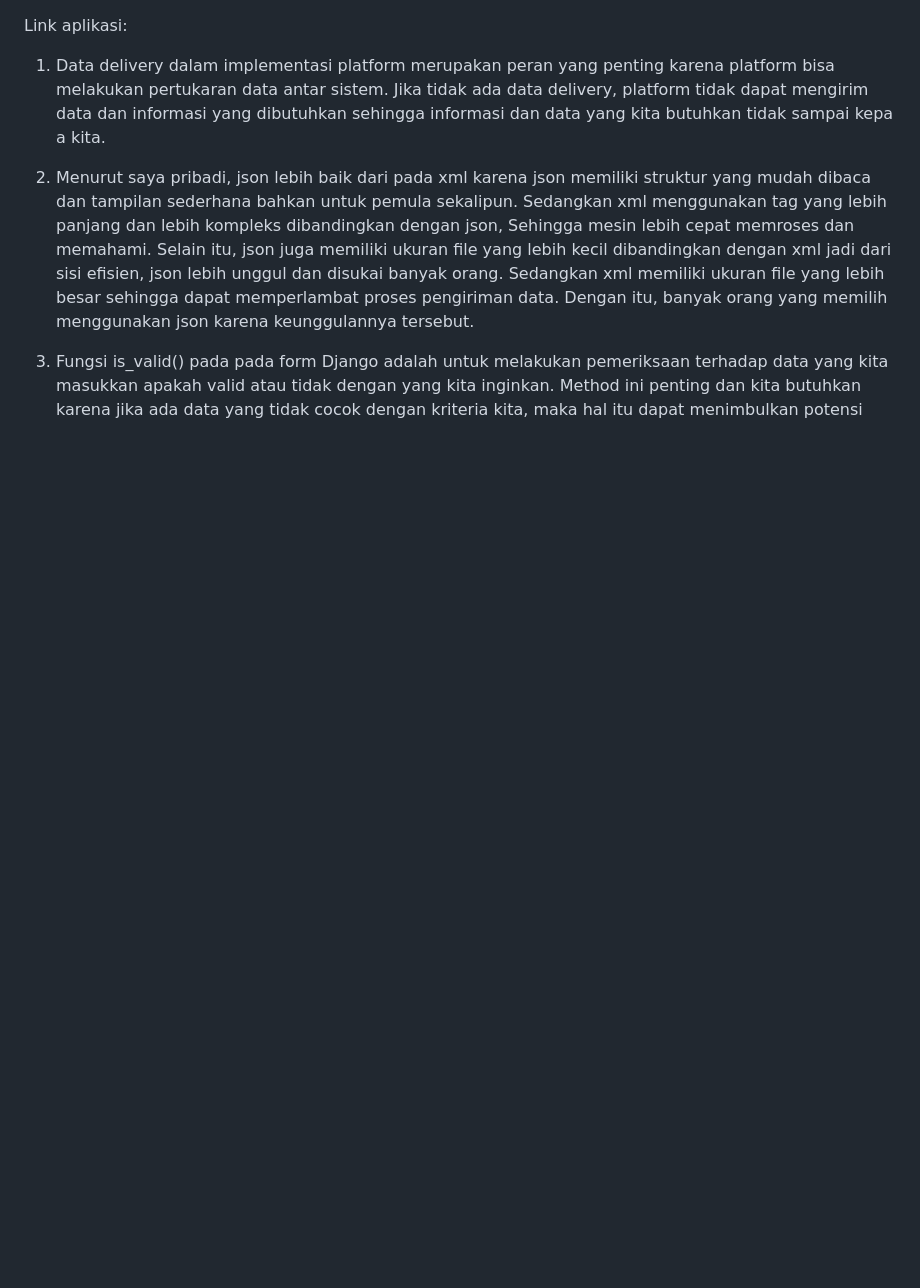
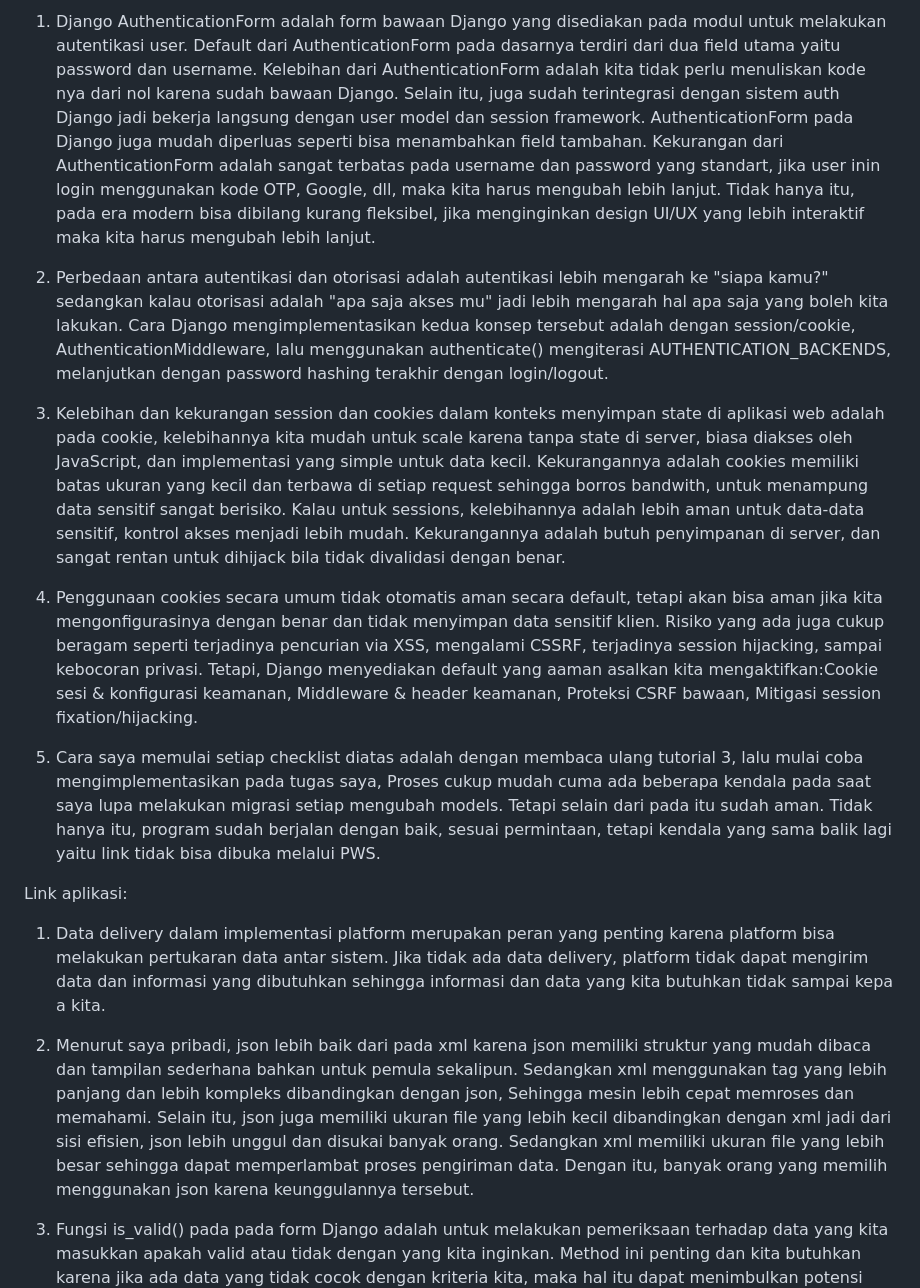
Before and after one commit to MRapricot1/theweb, a Markdown page: README.md, the part around the change. GitHub-like rendering; blank space fills up the shorter version.

Commit message:
Selesai Tugas4

```diff
--- a/README.md
+++ b/README.md
@@ -1,3 +1,39 @@
+1. Django AuthenticationForm adalah form bawaan Django yang disediakan pada modul untuk melakukan autentikasi user. Default dari AuthenticationForm pada dasarnya terdiri dari dua field utama yaitu password dan username. Kelebihan dari AuthenticationForm adalah kita tidak perlu menuliskan kode nya dari nol karena sudah bawaan Django. Selain itu, juga sudah terintegrasi dengan sistem auth Django jadi bekerja langsung dengan user model dan session framework. AuthenticationForm pada Django juga mudah diperluas seperti bisa menambahkan field tambahan. Kekurangan dari AuthenticationForm adalah sangat terbatas pada username dan password yang standart, jika user inin login menggunakan kode OTP, Google, dll, maka kita harus mengubah lebih lanjut. Tidak hanya itu, pada era modern bisa dibilang kurang fleksibel, jika menginginkan design UI/UX yang lebih interaktif maka kita harus mengubah lebih lanjut.
+
+2. Perbedaan antara autentikasi dan otorisasi adalah autentikasi lebih mengarah ke "siapa kamu?" sedangkan kalau otorisasi adalah "apa saja akses mu" jadi lebih mengarah hal apa saja yang boleh kita lakukan. Cara Django mengimplementasikan kedua konsep tersebut adalah dengan session/cookie, AuthenticationMiddleware, lalu menggunakan authenticate() mengiterasi AUTHENTICATION_BACKENDS, melanjutkan dengan password hashing terakhir dengan login/logout.
+
+3. Kelebihan dan kekurangan session dan cookies dalam konteks menyimpan state di aplikasi web adalah pada cookie, kelebihannya kita mudah untuk scale karena tanpa state di server, biasa diakses oleh JavaScript, dan implementasi yang simple untuk data kecil. Kekurangannya adalah cookies memiliki batas ukuran yang kecil dan terbawa di setiap request sehingga borros bandwith, untuk menampung data sensitif sangat berisiko. Kalau untuk sessions, kelebihannya adalah lebih aman untuk data-data sensitif, kontrol akses menjadi lebih mudah. Kekurangannya adalah butuh penyimpanan di server, dan sangat rentan untuk dihijack bila tidak divalidasi dengan benar.
+
+4. Penggunaan cookies secara umum tidak otomatis aman secara default, tetapi akan bisa aman jika kita mengonfigurasinya dengan benar dan tidak menyimpan data sensitif klien. Risiko yang ada juga cukup beragam seperti terjadinya pencurian via XSS, mengalami CSSRF, terjadinya session hijacking, sampai kebocoran privasi. Tetapi, Django menyediakan default yang aaman asalkan kita mengaktifkan:Cookie sesi & konfigurasi keamanan, Middleware & header keamanan, Proteksi CSRF bawaan, Mitigasi session fixation/hijacking.
+
+5. Cara saya memulai setiap checklist diatas adalah dengan membaca ulang tutorial 3, lalu mulai coba mengimplementasikan pada tugas saya, Proses cukup mudah cuma ada beberapa kendala pada saat saya lupa melakukan migrasi setiap mengubah models. Tetapi selain dari pada itu sudah aman. Tidak hanya itu, program sudah berjalan dengan baik, sesuai permintaan, tetapi kendala yang sama balik lagi yaitu link tidak bisa dibuka melalui PWS.
+
+
+
+
+
+
+
+
+
+
+
+
+
+
+
+
+
+
+
+
+
+
+
+
+
+
+
 Link aplikasi:
 1. Data delivery dalam implementasi platform merupakan peran yang penting karena platform bisa melakukan pertukaran data antar sistem. Jika tidak ada data delivery, platform tidak dapat mengirim data dan informasi yang dibutuhkan sehingga informasi dan data yang kita butuhkan tidak sampai kepa a kita.
 
```
